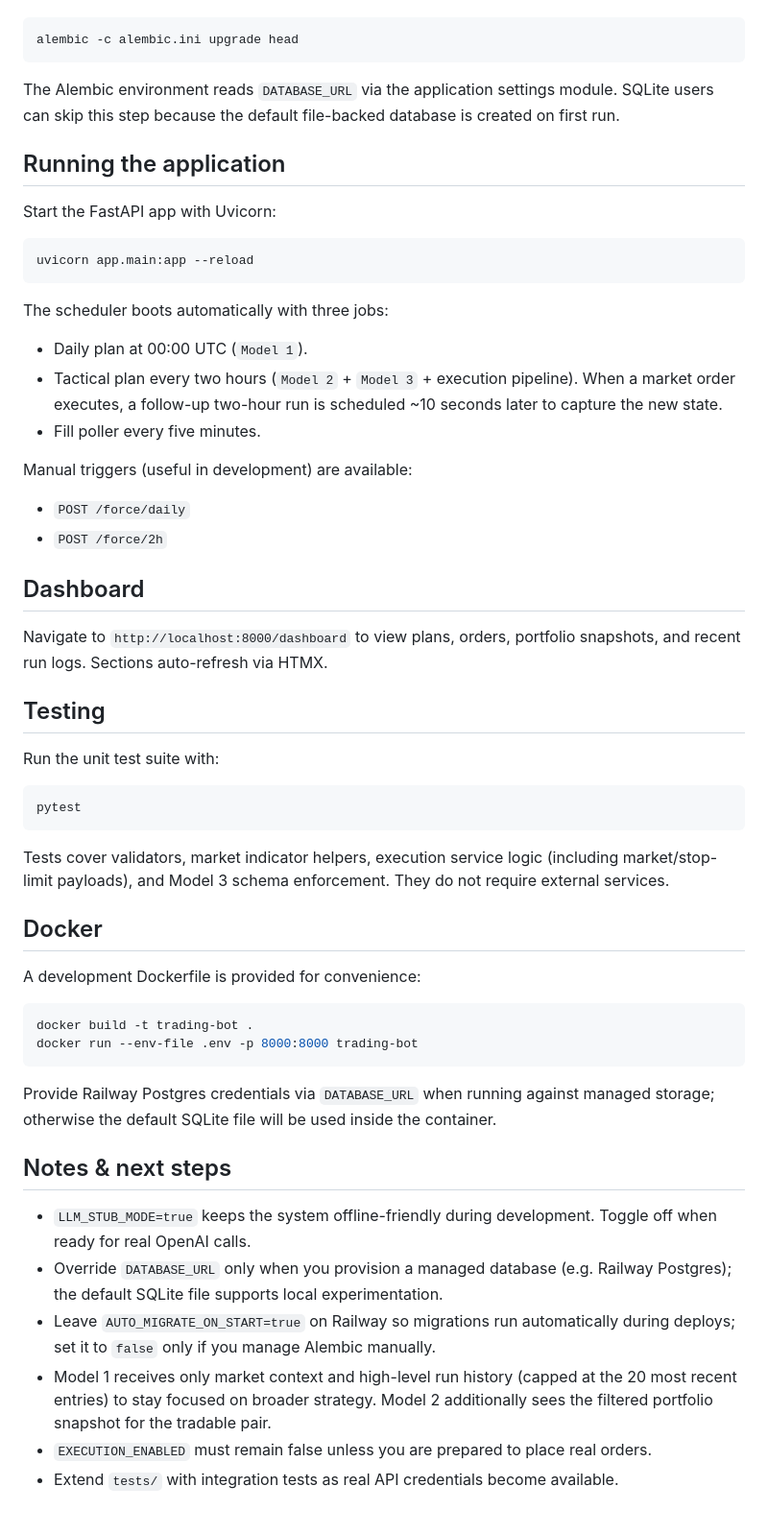
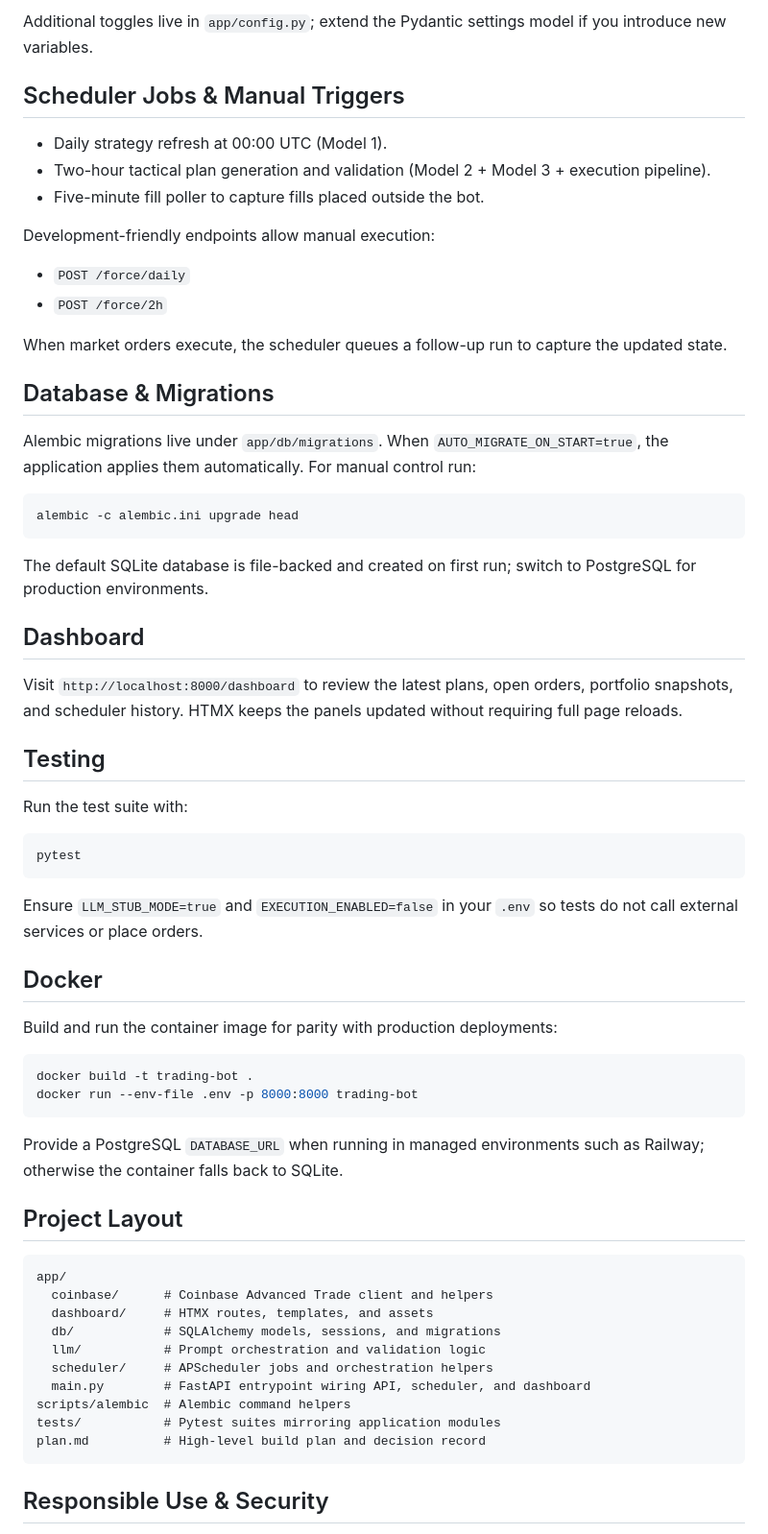
Before and after one commit to BZM2000/trading-bot, a Markdown page: README.md, the part around the change printed below. Shown: that part at 96% size. GitHub-like rendering.

````diff
--- a/README.md
+++ b/README.md
@@ -47,59 +61,67 @@ Initialise the schema with Alembic (optional when `AUTO_MIGRATE_ON_START=true` b
+Additional toggles live in `app/config.py`; extend the Pydantic settings model if you introduce new variables.
+
+## Scheduler Jobs & Manual Triggers
+
+- Daily strategy refresh at 00:00 UTC (Model 1).
+- Two-hour tactical plan generation and validation (Model 2 + Model 3 + execution pipeline).
+- Five-minute fill poller to capture fills placed outside the bot.
+
+Development-friendly endpoints allow manual execution:
+
+- `POST /force/daily`
+- `POST /force/2h`
+
+When market orders execute, the scheduler queues a follow-up run to capture the updated state.
+
+## Database & Migrations
+
+Alembic migrations live under `app/db/migrations`. When `AUTO_MIGRATE_ON_START=true`, the application applies them automatically. For manual control run:
 
 ```bash
 alembic -c alembic.ini upgrade head
 ```
 
-The Alembic environment reads `DATABASE_URL` via the application settings module. SQLite users can skip this step because the default file-backed database is created on first run.
-
-## Running the application
-
-Start the FastAPI app with Uvicorn:
-
-```bash
-uvicorn app.main:app --reload
-```
-
-The scheduler boots automatically with three jobs:
-
-- Daily plan at 00:00 UTC (`Model 1`).
-- Tactical plan every two hours (`Model 2` + `Model 3` + execution pipeline). When a market order executes, a follow-up two-hour run is scheduled ~10 seconds later to capture the new state.
-- Fill poller every five minutes.
-
-Manual triggers (useful in development) are available:
-
-- `POST /force/daily`
-- `POST /force/2h`
+The default SQLite database is file-backed and created on first run; switch to PostgreSQL for production environments.
 
 ## Dashboard
 
-Navigate to `http://localhost:8000/dashboard` to view plans, orders, portfolio snapshots, and recent run logs. Sections auto-refresh via HTMX.
+Visit `http://localhost:8000/dashboard` to review the latest plans, open orders, portfolio snapshots, and scheduler history. HTMX keeps the panels updated without requiring full page reloads.
 
 ## Testing
 
-Run the unit test suite with:
+Run the test suite with:
 
 ```bash
 pytest
 ```
 
-Tests cover validators, market indicator helpers, execution service logic (including market/stop-limit payloads), and Model 3 schema enforcement. They do not require external services.
+Ensure `LLM_STUB_MODE=true` and `EXECUTION_ENABLED=false` in your `.env` so tests do not call external services or place orders.
 
 ## Docker
 
-A development Dockerfile is provided for convenience:
+Build and run the container image for parity with production deployments:
 
 ```bash
 docker build -t trading-bot .
 docker run --env-file .env -p 8000:8000 trading-bot
 ```
 
-Provide Railway Postgres credentials via `DATABASE_URL` when running against managed storage; otherwise the default SQLite file will be used inside the container.
+Provide a PostgreSQL `DATABASE_URL` when running in managed environments such as Railway; otherwise the container falls back to SQLite.
 
-## Notes & next steps
+## Project Layout
 
-- `LLM_STUB_MODE=true` keeps the system offline-friendly during development. Toggle off when ready for real OpenAI calls.
-- Override `DATABASE_URL` only when you provision a managed database (e.g. Railway Postgres); the default SQLite file supports local experimentation.
-- Leave `AUTO_MIGRATE_ON_START=true` on Railway so migrations run automatically during deploys; set it to `false` only if you manage Alembic manually.
-- Model 1 receives only market context and high-level run history (capped at the 20 most recent entries) to stay focused on broader strategy. Model 2 additionally sees the filtered portfolio snapshot for the tradable pair.
-- `EXECUTION_ENABLED` must remain false unless you are prepared to place real orders.
-- Extend `tests/` with integration tests as real API credentials become available.
+```
+app/
+  coinbase/      # Coinbase Advanced Trade client and helpers
+  dashboard/     # HTMX routes, templates, and assets
+  db/            # SQLAlchemy models, sessions, and migrations
+  llm/           # Prompt orchestration and validation logic
+  scheduler/     # APScheduler jobs and orchestration helpers
+  main.py        # FastAPI entrypoint wiring API, scheduler, and dashboard
+scripts/alembic  # Alembic command helpers
+tests/           # Pytest suites mirroring application modules
+plan.md          # High-level build plan and decision record
+```
+
+## Responsible Use & Security
+
````
Also changed, not shown: other parts of README.md (+65 -32 lines).
